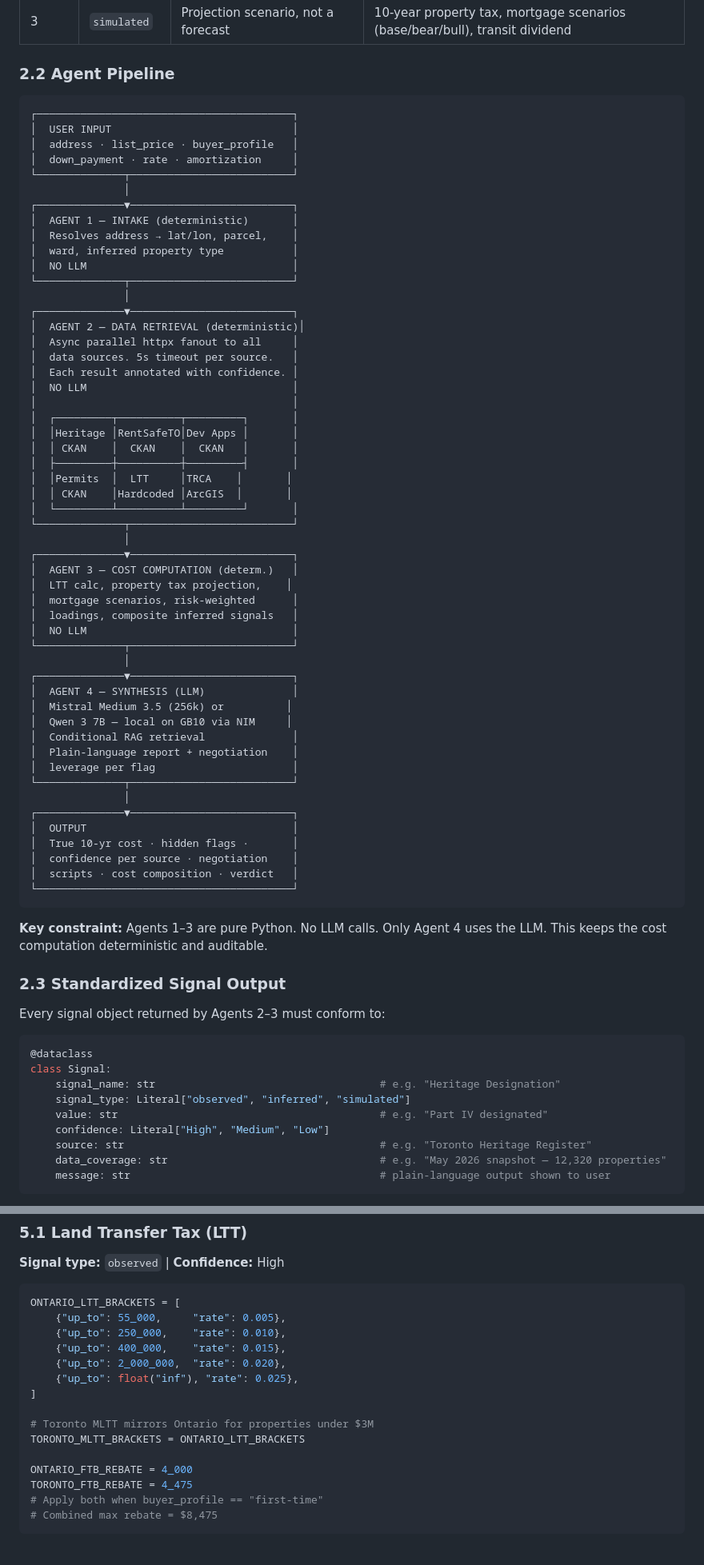
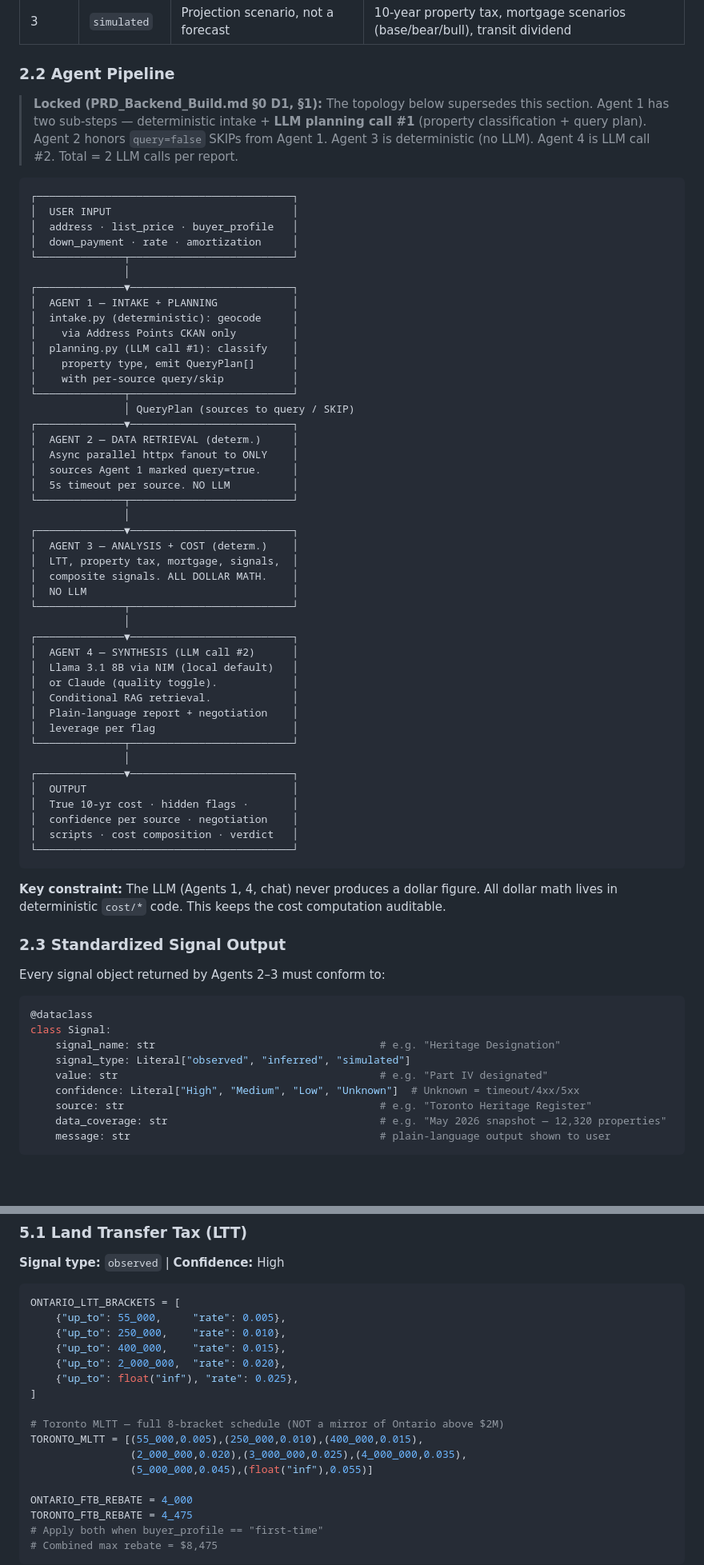
Before and after one commit to vivekally/Meridian_Nvidia, a Markdown page: PRD_Engineering.md, 2 parts joined by grey strips. Shown at 80% size. Drawn GitHub-style; blank space fills up the shorter version.

````diff
--- a/PRD_Engineering.md
+++ b/PRD_Engineering.md
@@ -35,6 +37,8 @@ Every output signal is tagged with one of three types:
 
 ### 2.2 Agent Pipeline
 
+> **Locked (PRD_Backend_Build.md §0 D1, §1):** The topology below supersedes this section. Agent 1 has two sub-steps — deterministic intake + **LLM planning call #1** (property classification + query plan). Agent 2 honors `query=false` SKIPs from Agent 1. Agent 3 is deterministic (no LLM). Agent 4 is LLM call #2. Total = 2 LLM calls per report.
+
 ```
 ┌─────────────────────────────────────────┐
 │  USER INPUT                             │
@@ -43,41 +47,33 @@ Every output signal is tagged with one of three types:
 └──────────────┬──────────────────────────┘
                │
 ┌──────────────▼──────────────────────────┐
-│  AGENT 1 — INTAKE (deterministic)       │
-│  Resolves address → lat/lon, parcel,    │
-│  ward, inferred property type           │
+│  AGENT 1 — INTAKE + PLANNING            │
+│  intake.py (deterministic): geocode     │
+│    via Address Points CKAN only         │
+│  planning.py (LLM call #1): classify    │
+│    property type, emit QueryPlan[]      │
+│    with per-source query/skip           │
+└──────────────┬──────────────────────────┘
+               │ QueryPlan (sources to query / SKIP)
+┌──────────────▼──────────────────────────┐
+│  AGENT 2 — DATA RETRIEVAL (determ.)     │
+│  Async parallel httpx fanout to ONLY    │
+│  sources Agent 1 marked query=true.     │
+│  5s timeout per source. NO LLM          │
+└──────────────┬──────────────────────────┘
+               │
+┌──────────────▼──────────────────────────┐
+│  AGENT 3 — ANALYSIS + COST (determ.)    │
+│  LTT, property tax, mortgage, signals,  │
+│  composite signals. ALL DOLLAR MATH.    │
 │  NO LLM                                 │
 └──────────────┬──────────────────────────┘
                │
 ┌──────────────▼──────────────────────────┐
-│  AGENT 2 — DATA RETRIEVAL (deterministic)│
-│  Async parallel httpx fanout to all     │
-│  data sources. 5s timeout per source.   │
-│  Each result annotated with confidence. │
-│  NO LLM                                 │
-│                                         │
-│  ┌─────────┬──────────┬─────────┐       │
-│  │Heritage │RentSafeTO│Dev Apps │       │
-│  │ CKAN    │  CKAN    │  CKAN   │       │
-│  ├─────────┼──────────┼─────────┤       │
-│  │Permits  │  LTT     │TRCA    │       │
-│  │ CKAN    │Hardcoded │ArcGIS  │       │
-│  └─────────┴──────────┴─────────┘       │
-└──────────────┬──────────────────────────┘
-               │
-┌──────────────▼──────────────────────────┐
-│  AGENT 3 — COST COMPUTATION (determ.)   │
-│  LTT calc, property tax projection,    │
-│  mortgage scenarios, risk-weighted      │
-│  loadings, composite inferred signals   │
-│  NO LLM                                 │
-└──────────────┬──────────────────────────┘
-               │
-┌──────────────▼──────────────────────────┐
-│  AGENT 4 — SYNTHESIS (LLM)              │
-│  Mistral Medium 3.5 (256k) or          │
-│  Qwen 3 7B — local on GB10 via NIM     │
-│  Conditional RAG retrieval              │
+│  AGENT 4 — SYNTHESIS (LLM call #2)      │
+│  Llama 3.1 8B via NIM (local default)   │
+│  or Claude (quality toggle).            │
+│  Conditional RAG retrieval.             │
 │  Plain-language report + negotiation    │
 │  leverage per flag                      │
 └──────────────┬──────────────────────────┘
@@ -90,7 +86,7 @@ Every output signal is tagged with one of three types:
 └─────────────────────────────────────────┘
 ```
 
-**Key constraint:** Agents 1–3 are pure Python. No LLM calls. Only Agent 4 uses the LLM. This keeps the cost computation deterministic and auditable.
+**Key constraint:** The LLM (Agents 1, 4, chat) never produces a dollar figure. All dollar math lives in deterministic `cost/*` code. This keeps the cost computation auditable.
 
 ### 2.3 Standardized Signal Output
 
@@ -102,7 +98,7 @@ class Signal:
     signal_name: str                                    # e.g. "Heritage Designation"
     signal_type: Literal["observed", "inferred", "simulated"]
     value: str                                          # e.g. "Part IV designated"
-    confidence: Literal["High", "Medium", "Low"]
+    confidence: Literal["High", "Medium", "Low", "Unknown"]  # Unknown = timeout/4xx/5xx
     source: str                                         # e.g. "Toronto Heritage Register"
     data_coverage: str                                  # e.g. "May 2026 snapshot — 12,320 properties"
     message: str                                        # plain-language output shown to user
@@ -217,8 +213,10 @@ ONTARIO_LTT_BRACKETS = [
     {"up_to": float("inf"), "rate": 0.025},
 ]
 
-# Toronto MLTT mirrors Ontario for properties under $3M
-TORONTO_MLTT_BRACKETS = ONTARIO_LTT_BRACKETS
+# Toronto MLTT — full 8-bracket schedule (NOT a mirror of Ontario above $2M)
+TORONTO_MLTT = [(55_000,0.005),(250_000,0.010),(400_000,0.015),
+                (2_000_000,0.020),(3_000_000,0.025),(4_000_000,0.035),
+                (5_000_000,0.045),(float("inf"),0.055)]
 
 ONTARIO_FTB_REBATE = 4_000
 TORONTO_FTB_REBATE = 4_475
````
Also changed, not shown: other parts of PRD_Engineering.md (+23 -48 lines), CEO_Plan_V1_Hackathon.md (+2 -2 lines), Office_Hours_Gap_Analysis_and_Build_Strategy.md (+4 -2 lines).
